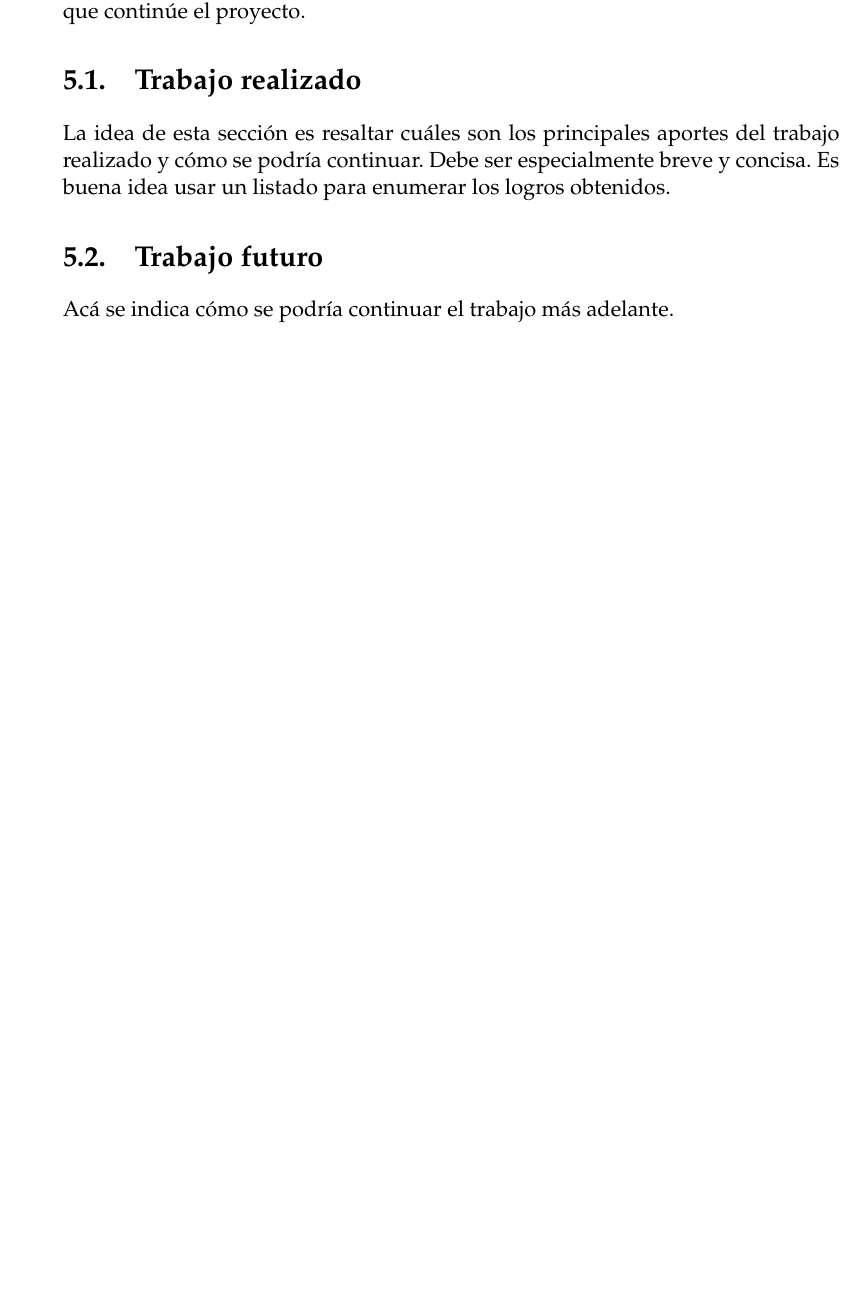
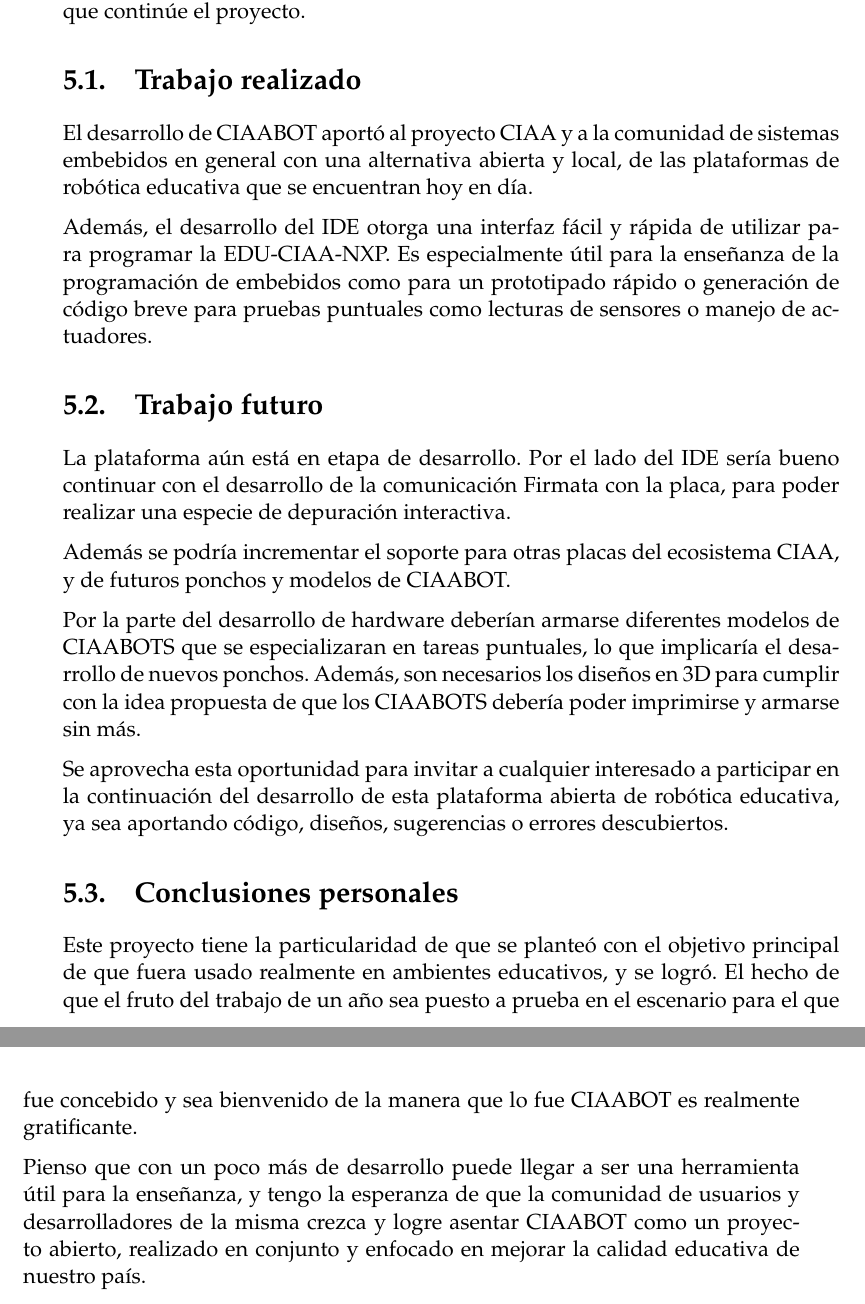
Before and after one commit to leandrolanzieri/trabajo-final-cese, a LaTeX thesis (memoria.tex, which reads Chapters/Chapter5.tex): part of page 49 of 51 before the commit and two parts of pages 49 and 50 of 51 after it, the two joined at a grey line, cut so that both start at the same text, the shorter picture padded with empty space. Compiled offline with pdfLaTeX.

Commit message:
Se agrega capitulo 5

```diff
--- a/Chapters/Chapter5.tex
+++ b/Chapters/Chapter5.tex
@@ -14,12 +14,23 @@
 Este capítulo final resume el trabajo que se realizó hasta este punto, junto con su evaluación y conclusiones, y se esbozan las posibilidades de un trabajo futuro que continúe el proyecto.
 
 \section{Trabajo realizado}
+El desarrollo de CIAABOT aportó al proyecto CIAA y a la comunidad de sistemas embebidos en general con una alternativa abierta y local, de las plataformas de robótica educativa que se encuentran hoy en día.
 
-La idea de esta sección es resaltar cuáles son los principales aportes del trabajo realizado y cómo se podría continuar. Debe ser especialmente breve y concisa. Es buena idea usar un listado para enumerar los logros obtenidos.
+Además, el desarrollo del IDE otorga una interfaz fácil y rápida de utilizar para programar la EDU-CIAA-NXP. Es especialmente útil para la enseñanza de la programación de embebidos como para un prototipado rápido o generación de código breve para pruebas puntuales como lecturas de sensores o manejo de actuadores.
 
 %----------------------------------------------------------------------------------------
 %	SECTION 2
 %----------------------------------------------------------------------------------------
 \section{Trabajo futuro}
+La plataforma aún está en etapa de desarrollo. Por el lado del IDE sería bueno continuar con el desarrollo de la comunicación Firmata con la placa, para poder realizar una especie de depuración interactiva.
 
-Acá se indica cómo se podría continuar el trabajo más adelante.
+Además se podría incrementar el soporte para otras placas del ecosistema CIAA, y de futuros ponchos y modelos de CIAABOT.
+
+Por la parte del desarrollo de hardware deberían armarse diferentes modelos de CIAABOTS que se especializaran en tareas puntuales, lo que implicaría el desarrollo de nuevos ponchos. Además, son necesarios los diseños en 3D para cumplir con la idea propuesta de que los CIAABOTS debería poder imprimirse y armarse sin más.
+
+Se aprovecha esta oportunidad para invitar a cualquier interesado a participar en la continuación del desarrollo de esta plataforma abierta de robótica educativa, ya sea aportando código, diseños, sugerencias o errores descubiertos.
+
+\section{Conclusiones personales}
+Este proyecto tiene la particularidad de que se planteó con el objetivo principal de que fuera usado realmente en ambientes educativos, y se logró. El hecho de que el fruto del trabajo de un año sea puesto a prueba en el escenario para el que fue concebido y sea bienvenido de la manera que lo fue CIAABOT es realmente gratificante.
+
+Pienso que con un poco más de desarrollo puede llegar a ser una herramienta útil para la enseñanza, y tengo la esperanza de que la comunidad de usuarios y desarrolladores de la misma crezca y logre asentar CIAABOT como un proyecto abierto, realizado en conjunto y enfocado en mejorar la calidad educativa de nuestro país.
```
Also changed, not shown: 1 other file.
